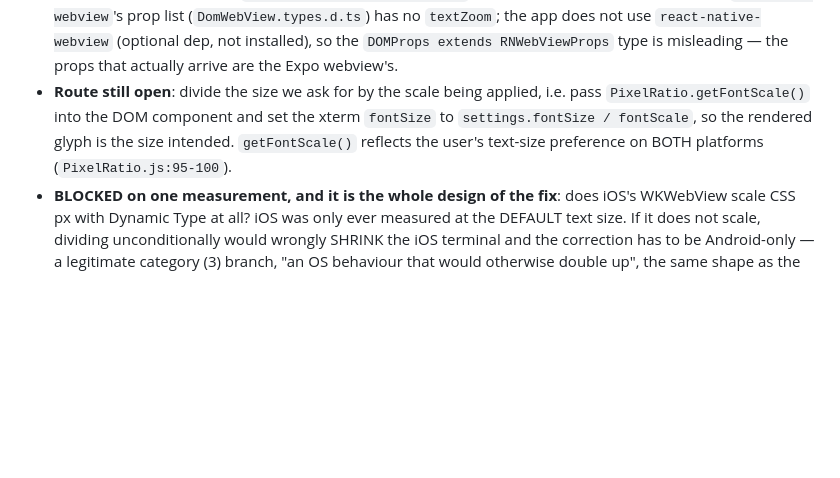
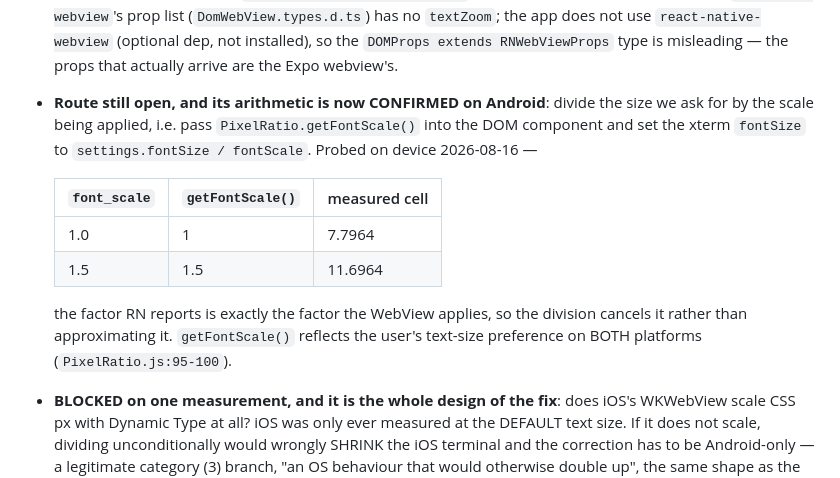
Before and after one commit to KamilPostrozny/ExpoPort22, a Markdown page: TESTS.md, the part around the change. Rendered like a GitHub page; blank space fills up the shorter version.

Commit message:
docs: confirm the font-scale fix's arithmetic on Android; still blocked on iOS
Probed `PixelRatio.getFontScale()` against the measured cell on the emulator
(temporary log, since removed):

  font_scale 1.0 -> getFontScale() 1     cell  7.7964
  font_scale 1.5 -> getFontScale() 1.5   cell 11.6964

The factor RN reports is exactly the factor the WebView applies, so dividing
the requested fontSize by it cancels the scaling rather than approximating it.
That makes `settings.fontSize / PixelRatio.getFontScale()` a real fix and not a
fudge — the precondition is no longer an assumption.

Still deliberately unwritten. The open question is unchanged and it decides the
shape: whether iOS's WKWebView scales CSS px with Dynamic Type. iOS has only
been measured at the default text size. If it does not scale, the division has
to be Android-only (category 3, an OS behaviour that would otherwise double
up); if it does, there is no branch. One reading of the `[terminal] ... cell`
line with iOS Text Size turned up settles it.

Claude-Session: https://claude.ai/code/session_01C2cRNQE3Bg1FtTcpGAf3oE

```diff
--- a/TESTS.md
+++ b/TESTS.md
@@ -594,10 +594,18 @@ Haptics may be inert on the emulator — feel them on hardware, only observe no
   `@expo/dom-webview`'s prop list (`DomWebView.types.d.ts`) has no `textZoom`; the app does not use
   `react-native-webview` (optional dep, not installed), so the `DOMProps extends RNWebViewProps`
   type is misleading — the props that actually arrive are the Expo webview's.
-- **Route still open**: divide the size we ask for by the scale being applied, i.e. pass
-  `PixelRatio.getFontScale()` into the DOM component and set the xterm `fontSize` to
-  `settings.fontSize / fontScale`, so the rendered glyph is the size intended. `getFontScale()`
-  reflects the user's text-size preference on BOTH platforms (`PixelRatio.js:95-100`).
+- **Route still open, and its arithmetic is now CONFIRMED on Android**: divide the size we ask for
+  by the scale being applied, i.e. pass `PixelRatio.getFontScale()` into the DOM component and set
+  the xterm `fontSize` to `settings.fontSize / fontScale`. Probed on device 2026-08-16 —
+
+  | `font_scale` | `getFontScale()` | measured cell |
+  |---|---|---|
+  | 1.0 | 1 | 7.7964 |
+  | 1.5 | 1.5 | 11.6964 |
+
+  the factor RN reports is exactly the factor the WebView applies, so the division cancels it
+  rather than approximating it. `getFontScale()` reflects the user's text-size preference on BOTH
+  platforms (`PixelRatio.js:95-100`).
 - **BLOCKED on one measurement, and it is the whole design of the fix**: does iOS's WKWebView
   scale CSS px with Dynamic Type at all? iOS was only ever measured at the DEFAULT text size. If
   it does not scale, dividing unconditionally would wrongly SHRINK the iOS terminal and the
```
